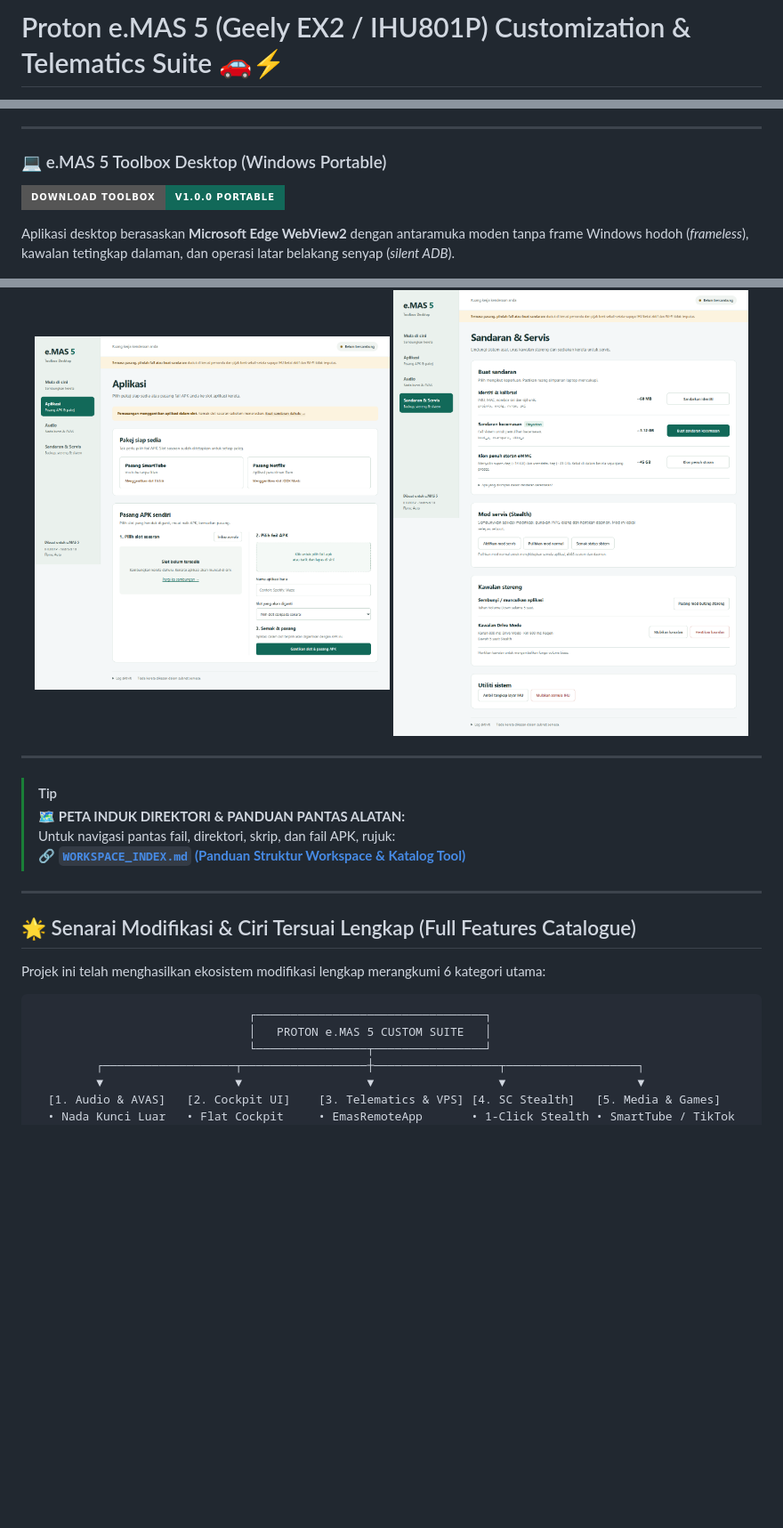
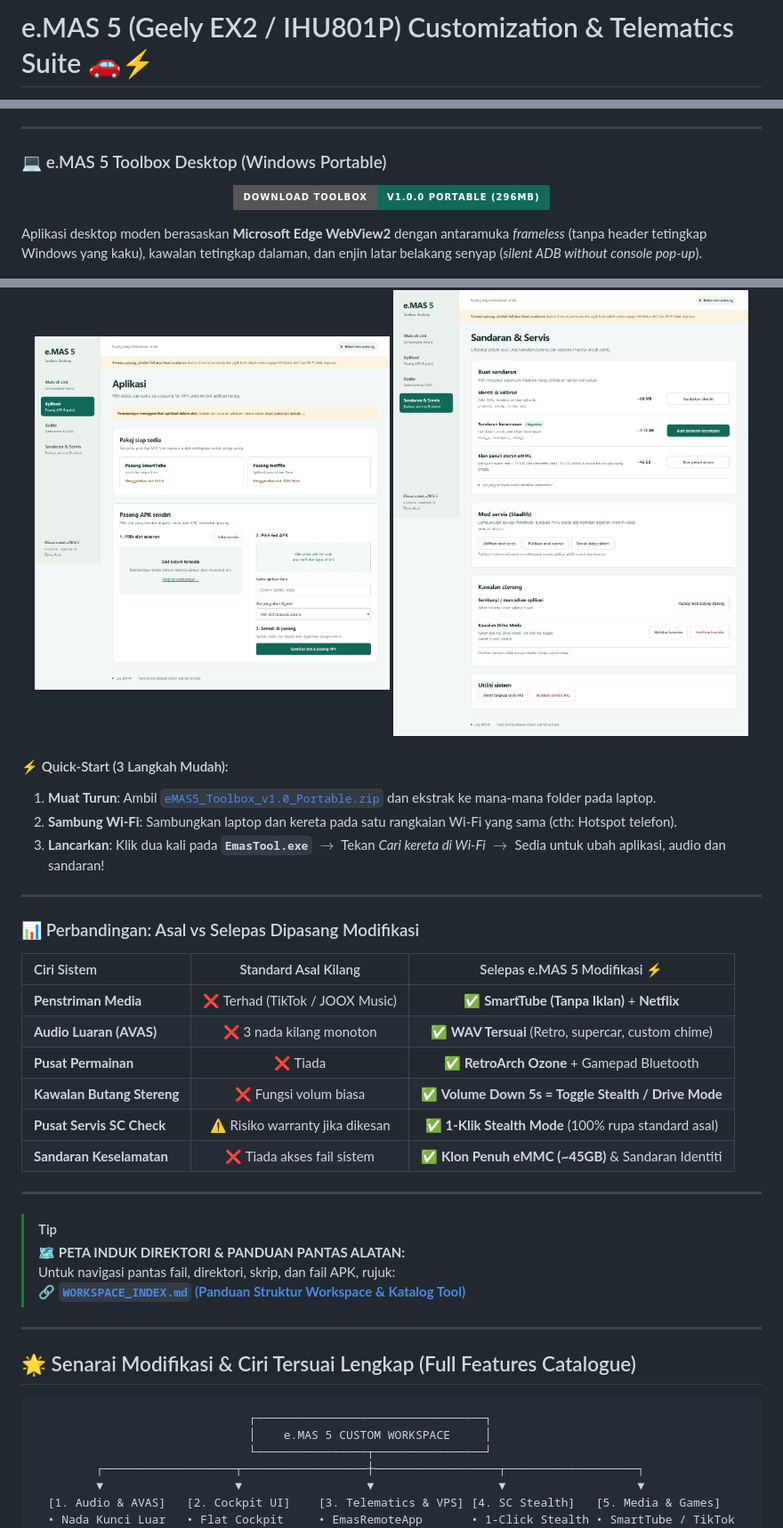
Before and after one commit to ajamRA/godekgodekev5, a Markdown page: README.md, 3 parts joined by grey strips. Shown at 89% size. Rendered like a GitHub page; badges without logos; blank space fills up the shorter version.

Commit message:
docs(readme): buang jenama lama, guna e.MAS 5, tambah badges pro, jadual perbandingan & quickstart

````diff
--- a/README.md
+++ b/README.md
@@ -1,2 +1,2 @@
-# Proton e.MAS 5 (Geely EX2 / IHU801P) Customization & Telematics Suite 🚗⚡
+# e.MAS 5 (Geely EX2 / IHU801P) Customization & Telematics Suite 🚗⚡
 
@@ -7,9 +14,14 @@ Repositori ini merangkumkan keseluruhan modul sistem, aplikasi kokpit tersuai, i
 ---
 
 ### 💻 e.MAS 5 Toolbox Desktop (Windows Portable)
-[![Download Latest Release](https://img.shields.io/badge/Download_Toolbox-v1.0.0_Portable-126959?style=for-the-badge&logo=windows&logoColor=white)](https://github.com/ajamRA/godekgodekev5/releases/tag/v1.0.0)
 
-Aplikasi desktop berasaskan **Microsoft Edge WebView2** dengan antaramuka moden tanpa frame Windows hodoh (*frameless*), kawalan tetingkap dalaman, dan operasi latar belakang senyap (*silent ADB*).
+<p align="center">
+  <a href="https://github.com/ajamRA/godekgodekev5/releases/tag/v1.0.0">
+    <img src="https://img.shields.io/badge/Download_Toolbox-v1.0.0_Portable_(296MB)-126959?style=for-the-badge&logo=windows&logoColor=white" alt="Download" />
+  </a>
+</p>
+
+Aplikasi desktop moden berasaskan **Microsoft Edge WebView2** dengan antaramuka *frameless* (tanpa header tetingkap Windows yang kaku), kawalan tetingkap dalaman, dan enjin latar belakang senyap (*silent ADB without console pop-up*).
 
 <p align="center">
   <img src="docs/images/toolbox-frameless-main.png" width="85%" alt="e.MAS 5 Toolbox Desktop Main Window" style="border-radius: 8px; box-shadow: 0 4px 20px rgba(0,0,0,0.15);" />
@@ -19,6 +31,24 @@ Aplikasi desktop berasaskan **Microsoft Edge WebView2** dengan antaramuka moden
   <img src="docs/images/toolbox-aplikasi-tab.png" width="48%" alt="Aplikasi & Slot Tab" />
   <img src="docs/images/toolbox-servis-tab.png" width="48%" alt="Sandaran & Servis Tab" />
 </p>
+
+#### ⚡ Quick-Start (3 Langkah Mudah):
+1. **Muat Turun**: Ambil [`eMAS5_Toolbox_v1.0_Portable.zip`](https://github.com/ajamRA/godekgodekev5/releases/tag/v1.0.0) dan ekstrak ke mana-mana folder pada laptop.
+2. **Sambung Wi-Fi**: Sambungkan laptop dan kereta pada satu rangkaian Wi-Fi yang sama (cth: Hotspot telefon).
+3. **Lancarkan**: Klik dua kali pada **`EmasTool.exe`** $\rightarrow$ Tekan *Cari kereta di Wi-Fi* $\rightarrow$ Sedia untuk ubah aplikasi, audio dan sandaran!
+
+---
+
+### 📊 Perbandingan: Asal vs Selepas Dipasang Modifikasi
+
+| Ciri Sistem | Standard Asal Kilang | Selepas e.MAS 5 Modifikasi ⚡ |
+| :--- | :---: | :---: |
+| **Penstriman Media** | ❌ Terhad (TikTok / JOOX Music) | ✅ **SmartTube (Tanpa Iklan)** + **Netflix** |
+| **Audio Luaran (AVAS)** | ❌ 3 nada kilang monoton | ✅ **WAV Tersuai** (Retro, supercar, custom chime) |
+| **Pusat Permainan** | ❌ Tiada | ✅ **RetroArch Ozone** + Gamepad Bluetooth |
+| **Kawalan Butang Stereng**| ❌ Fungsi volum biasa | ✅ **Volume Down 5s = Toggle Stealth / Drive Mode** |
+| **Pusat Servis SC Check** | ⚠️ Risiko warranty jika dikesan | ✅ **1-Klik Stealth Mode** (100% rupa standard asal) |
+| **Sandaran Keselamatan** | ❌ Tiada akses fail sistem | ✅ **Klon Penuh eMMC (~45GB)** & Sandaran Identiti |
 
 ---
 
@@ -31,11 +61,9 @@ Aplikasi desktop berasaskan **Microsoft Edge WebView2** dengan antaramuka moden
 
 ## 🌟 Senarai Modifikasi & Ciri Tersuai Lengkap (Full Features Catalogue)
 
-Projek ini telah menghasilkan ekosistem modifikasi lengkap merangkumi 6 kategori utama:
-
 ```
                                ┌─────────────────────────────────┐
-                               │   PROTON e.MAS 5 CUSTOM SUITE   │
+                               │    e.MAS 5 CUSTOM WORKSPACE     │
                                └────────────────┬────────────────┘
          ┌───────────────────┬──────────────────┼──────────────────┬───────────────────┐
          ▼                   ▼                  ▼                  ▼                   ▼
````
Also changed, not shown: other parts of README.md (+18 -12 lines).
